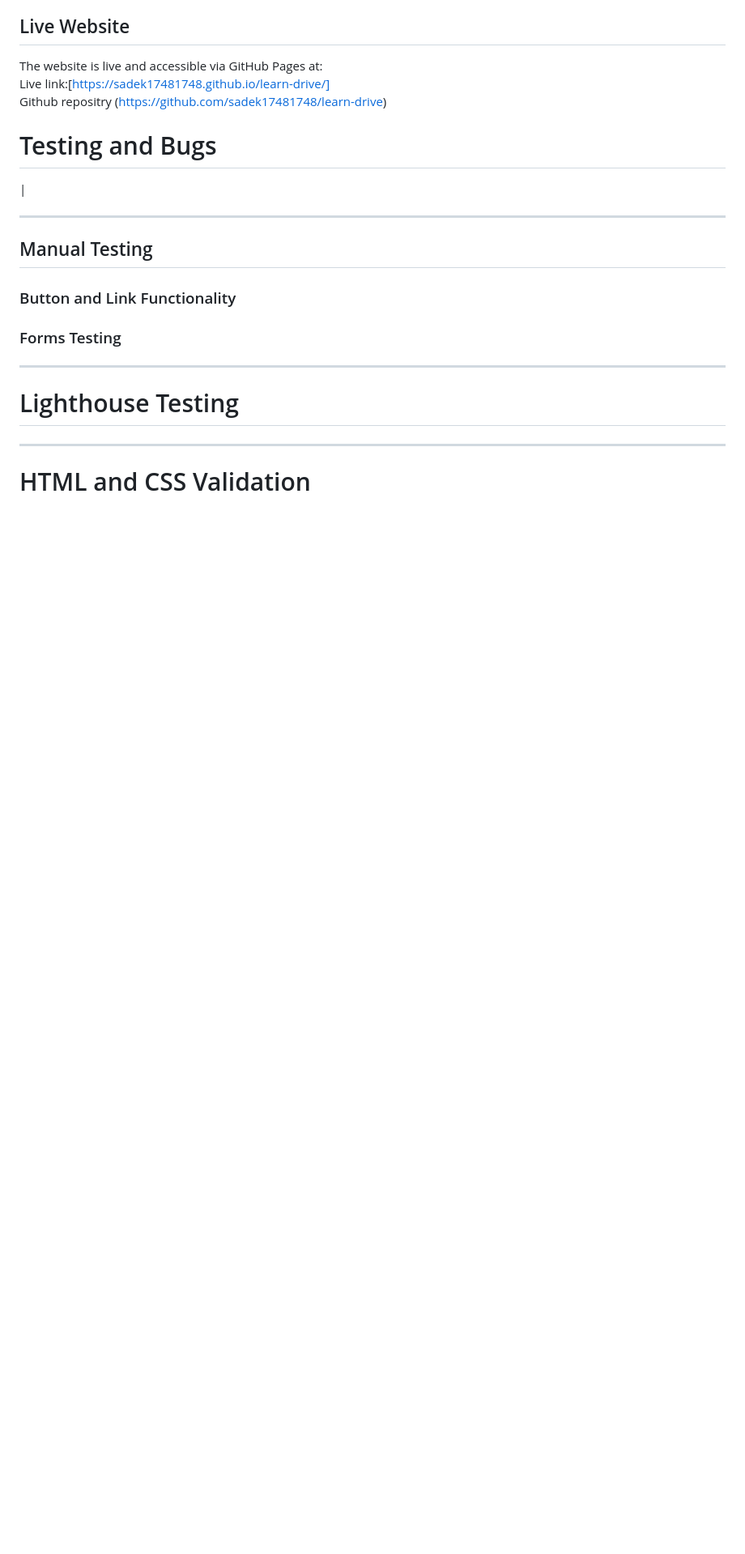
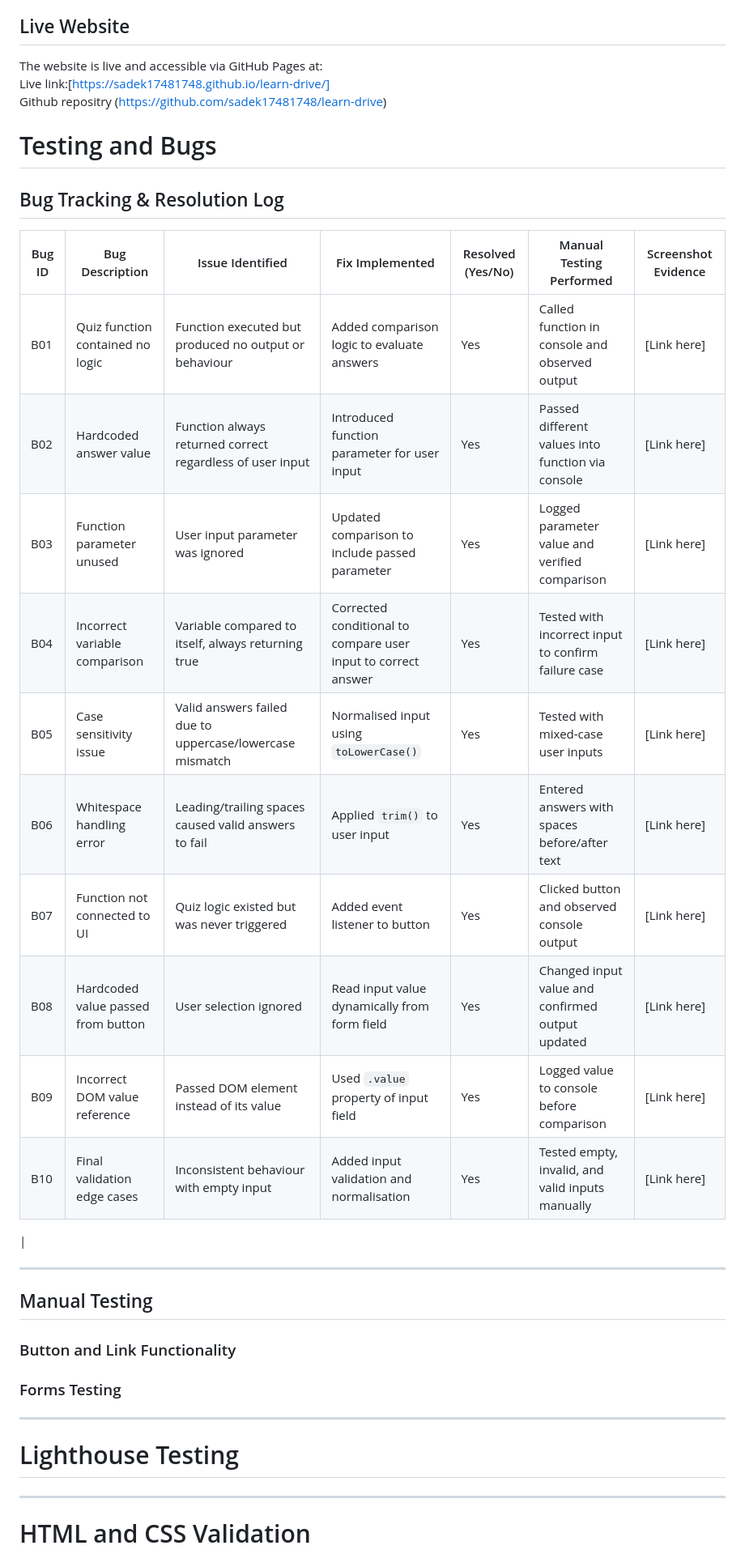
Before and after one commit to sadek17481748/learn-drive, a Markdown page: README.md, the part around one of its changes. Shown at 81% size. Rendered like a GitHub page; blank space fills up the shorter version.

```diff
--- a/README.md
+++ b/README.md
@@ -156,6 +188,20 @@ Github repositry (https://github.com/sadek17481748/learn-drive)
 
 # Testing and Bugs
 
+##  Bug Tracking & Resolution Log
+
+| Bug ID | Bug Description | Issue Identified | Fix Implemented | Resolved (Yes/No) | Manual Testing Performed | Screenshot Evidence |
+|------|-----------------|------------------|-----------------|-------------------|--------------------------|---------------------|
+| B01 | Quiz function contained no logic | Function executed but produced no output or behaviour | Added comparison logic to evaluate answers | Yes | Called function in console and observed output | [Link here] |
+| B02 | Hardcoded answer value | Function always returned correct regardless of user input | Introduced function parameter for user input | Yes | Passed different values into function via console | [Link here] |
+| B03 | Function parameter unused | User input parameter was ignored | Updated comparison to include passed parameter | Yes | Logged parameter value and verified comparison | [Link here] |
+| B04 | Incorrect variable comparison | Variable compared to itself, always returning true | Corrected conditional to compare user input to correct answer | Yes | Tested with incorrect input to confirm failure case | [Link here] |
+| B05 | Case sensitivity issue | Valid answers failed due to uppercase/lowercase mismatch | Normalised input using `toLowerCase()` | Yes | Tested with mixed-case user inputs | [Link here] |
+| B06 | Whitespace handling error | Leading/trailing spaces caused valid answers to fail | Applied `trim()` to user input | Yes | Entered answers with spaces before/after text | [Link here] |
+| B07 | Function not connected to UI | Quiz logic existed but was never triggered | Added event listener to button | Yes | Clicked button and observed console output | [Link here] |
+| B08 | Hardcoded value passed from button | User selection ignored | Read input value dynamically from form field | Yes | Changed input value and confirmed output updated | [Link here] |
+| B09 | Incorrect DOM value reference | Passed DOM element instead of its value | Used `.value` property of input field | Yes | Logged value to console before comparison | [Link here] |
+| B10 | Final validation edge cases | Inconsistent behaviour with empty input | Added input validation and normalisation | Yes | Tested empty, invalid, and valid inputs manually | [Link here] |
 
 
 |
```
Also changed, not shown: other parts of README.md (+36 -4 lines).
